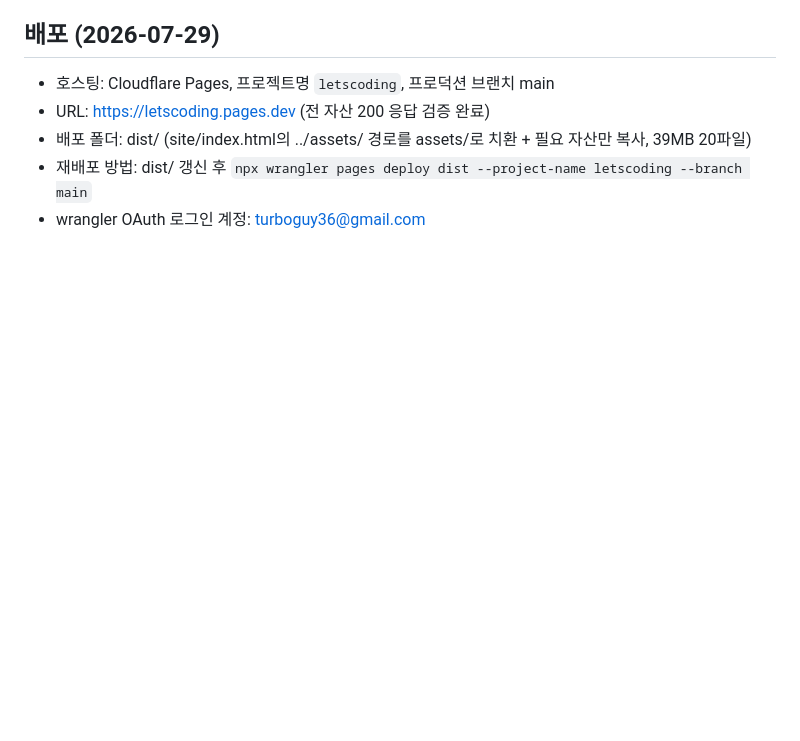
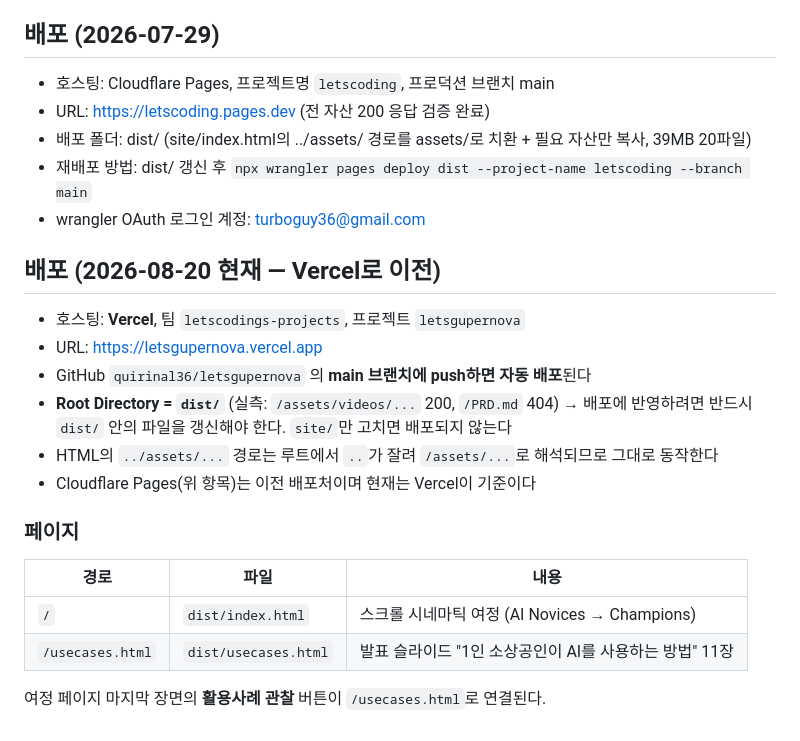
Before and after one commit to quirinal36/letsgupernova, a Markdown page: assets/production_plan.md, the part around the change. Drawn GitHub-style; blank space fills up the shorter version.

Commit message:
docs: 배포처를 Cloudflare Pages에서 Vercel로 갱신
Root Directory가 dist/라서 site/만 수정하면 배포에 반영되지 않는다는 점을
실측 결과와 함께 기록했다. 페이지 경로 표도 추가.

Co-Authored-By: Claude Opus 5 <noreply@anthropic.com>

```diff
--- a/assets/production_plan.md
+++ b/assets/production_plan.md
@@ -97,3 +97,22 @@ keep the exact same miniature diorama world, materials and lighting as the start
 - 배포 폴더: dist/ (site/index.html의 ../assets/ 경로를 assets/로 치환 + 필요 자산만 복사, 39MB 20파일)
 - 재배포 방법: dist/ 갱신 후 `npx wrangler pages deploy dist --project-name letscoding --branch main`
 - wrangler OAuth 로그인 계정: turboguy36@gmail.com
+
+## 배포 (2026-08-20 현재 — Vercel로 이전)
+
+- 호스팅: **Vercel**, 팀 `letscodings-projects`, 프로젝트 `letsgupernova`
+- URL: https://letsgupernova.vercel.app
+- GitHub `quirinal36/letsgupernova` 의 **main 브랜치에 push하면 자동 배포**된다
+- **Root Directory = `dist/`** (실측: `/assets/videos/...` 200, `/PRD.md` 404)
+  → 배포에 반영하려면 반드시 `dist/` 안의 파일을 갱신해야 한다. `site/`만 고치면 배포되지 않는다
+- HTML의 `../assets/...` 경로는 루트에서 `..`가 잘려 `/assets/...`로 해석되므로 그대로 동작한다
+- Cloudflare Pages(위 항목)는 이전 배포처이며 현재는 Vercel이 기준이다
+
+### 페이지
+
+| 경로 | 파일 | 내용 |
+|---|---|---|
+| `/` | `dist/index.html` | 스크롤 시네마틱 여정 (AI Novices → Champions) |
+| `/usecases.html` | `dist/usecases.html` | 발표 슬라이드 "1인 소상공인이 AI를 사용하는 방법" 11장 |
+
+여정 페이지 마지막 장면의 **활용사례 관찰** 버튼이 `/usecases.html`로 연결된다.
```
